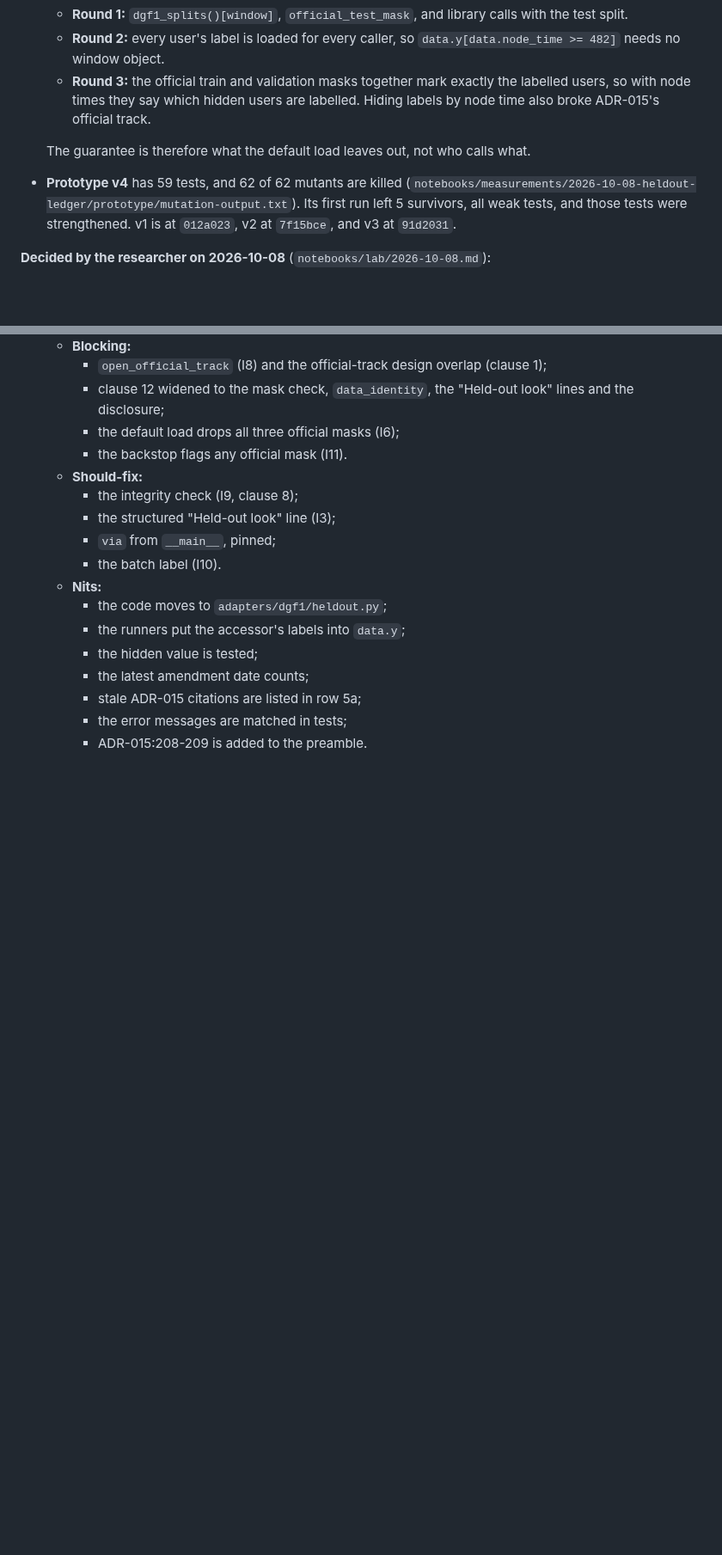
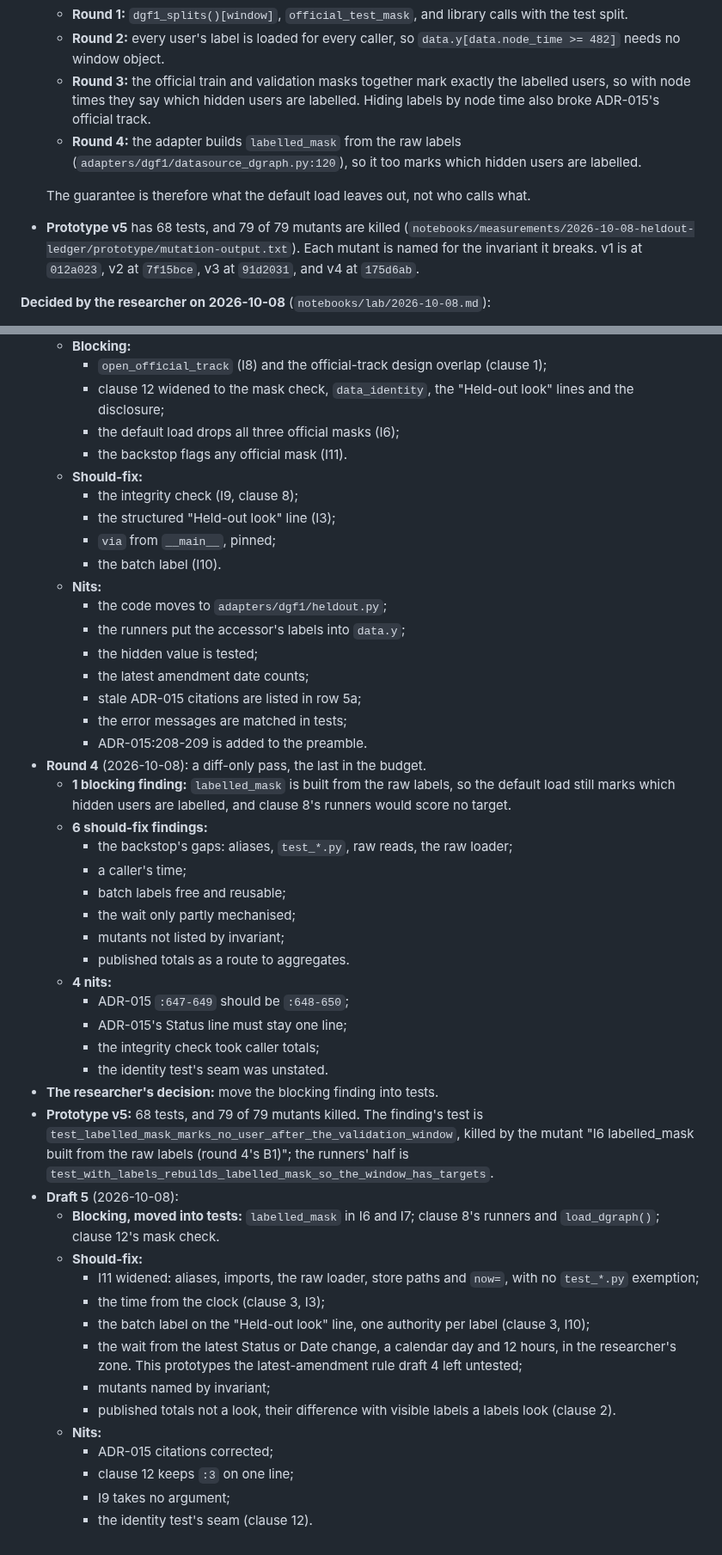
Before and after one commit to coderback/cambium, a Markdown page: decisions/ADR-021-heldout-ledger-and-look-tiers.md, 2 parts joined by grey strips. Shown at 86% size. Drawn GitHub-style; blank space fills up the shorter version.

Commit message:
docs(adr): ADR-021 held-out ledger and look tiers, proposed (draft 5)

```diff
--- a/decisions/ADR-021-heldout-ledger-and-look-tiers.md
+++ b/decisions/ADR-021-heldout-ledger-and-look-tiers.md
@@ -75,12 +76,14 @@ qualification 4.
   - **Round 3:** the official train and validation masks together mark exactly the labelled users,
     so with node times they say which hidden users are labelled. Hiding labels by node time also
     broke ADR-015's official track.
+  - **Round 4:** the adapter builds `labelled_mask` from the raw labels
+    (`adapters/dgf1/datasource_dgraph.py:120`), so it too marks which hidden users are labelled.
 
   The guarantee is therefore what the default load leaves out, not who calls what.
-- **Prototype v4** has 59 tests, and 62 of 62 mutants are killed
-  (`notebooks/measurements/2026-10-08-heldout-ledger/prototype/mutation-output.txt`). Its first run
-  left 5 survivors, all weak tests, and those tests were strengthened. v1 is at
-  `012a023`, v2 at `7f15bce`, and v3 at `91d2031`.
+- **Prototype v5** has 68 tests, and 79 of 79 mutants are killed
+  (`notebooks/measurements/2026-10-08-heldout-ledger/prototype/mutation-output.txt`). Each mutant is
+  named for the invariant it breaks. v1 is at `012a023`, v2 at `7f15bce`, v3 at `91d2031`, and v4 at
+  `175d6ab`.
 
 **Decided by the researcher on 2026-10-08** (`notebooks/lab/2026-10-08.md`):
 - **Before draft 1:**
@@ -495,3 +528,40 @@ record it in the ledger".
     - stale ADR-015 citations are listed in row 5a;
     - the error messages are matched in tests;
     - ADR-015:208-209 is added to the preamble.
+- **Round 4** (2026-10-08): a diff-only pass, the last in the budget.
+  - **1 blocking finding:** `labelled_mask` is built from the raw labels, so the default load still
+    marks which hidden users are labelled, and clause 8's runners would score no target.
+  - **6 should-fix findings:**
+    - the backstop's gaps: aliases, `test_*.py`, raw reads, the raw loader;
+    - a caller's time;
+    - batch labels free and reusable;
+    - the wait only partly mechanised;
+    - mutants not listed by invariant;
+    - published totals as a route to aggregates.
+  - **4 nits:**
+    - ADR-015 `:647-649` should be `:648-650`;
+    - ADR-015's Status line must stay one line;
+    - the integrity check took caller totals;
+    - the identity test's seam was unstated.
+- **The researcher's decision:** move the blocking finding into tests.
+- **Prototype v5:** 68 tests, and 79 of 79 mutants killed. The finding's
+  test is `test_labelled_mask_marks_no_user_after_the_validation_window`, killed by the mutant "I6
+  labelled_mask built from the raw labels (round 4's B1)"; the runners' half is
+  `test_with_labels_rebuilds_labelled_mask_so_the_window_has_targets`.
+- **Draft 5** (2026-10-08):
+  - **Blocking, moved into tests:** `labelled_mask` in I6 and I7; clause 8's runners and
+    `load_dgraph()`; clause 12's mask check.
+  - **Should-fix:**
+    - I11 widened: aliases, imports, the raw loader, store paths and `now=`, with no `test_*.py`
+      exemption;
+    - the time from the clock (clause 3, I3);
+    - the batch label on the "Held-out look" line, one authority per label (clause 3, I10);
+    - the wait from the latest Status or Date change, a calendar day and 12 hours, in the
+      researcher's zone. This prototypes the latest-amendment rule draft 4 left untested;
+    - mutants named by invariant;
+    - published totals not a look, their difference with visible labels a labels look (clause 2).
+  - **Nits:**
+    - ADR-015 citations corrected;
+    - clause 12 keeps `:3` on one line;
+    - I9 takes no argument;
+    - the identity test's seam (clause 12).
```
Also changed, not shown: other parts of decisions/ADR-021-heldout-ledger-and-look-tiers.md (+70 -39 lines).
